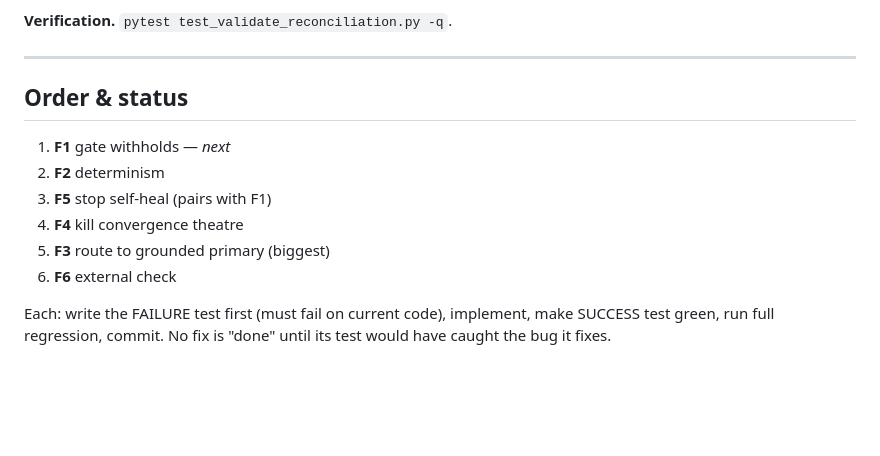
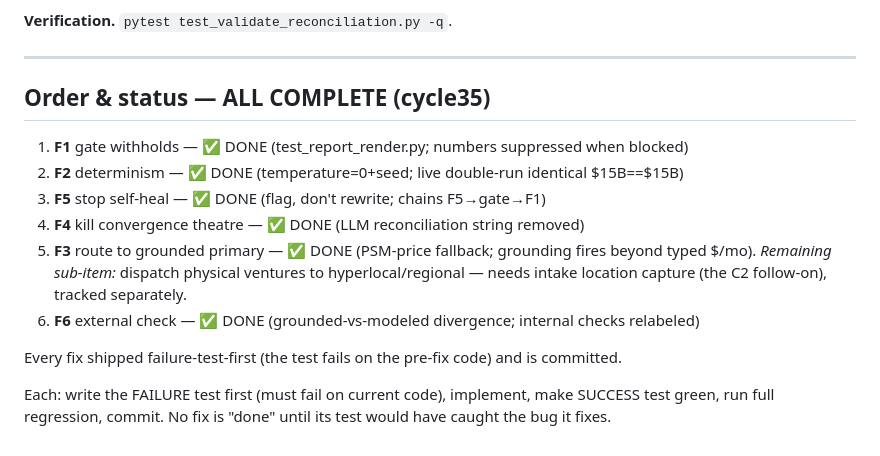
Before and after one commit to charlieyanhx/castoreduction.com, a Markdown page: market-research-prototype/docs/NUMBER_FIX_PLAN.md, the part around the change. GitHub-like rendering; blank space fills up the shorter version.

Commit message:
docs: mark F1-F6 number-derivation remediation complete

```diff
--- a/market-research-prototype/docs/NUMBER_FIX_PLAN.md
+++ b/market-research-prototype/docs/NUMBER_FIX_PLAN.md
@@ -163,13 +163,17 @@ independent disagreement).
 
 ---
 
-## Order & status
-1. **F1** gate withholds — _next_
-2. **F2** determinism
-3. **F5** stop self-heal (pairs with F1)
-4. **F4** kill convergence theatre
-5. **F3** route to grounded primary (biggest)
-6. **F6** external check
+## Order & status — ALL COMPLETE (cycle35)
+1. **F1** gate withholds — ✅ DONE (test_report_render.py; numbers suppressed when blocked)
+2. **F2** determinism — ✅ DONE (temperature=0+seed; live double-run identical $15B==$15B)
+3. **F5** stop self-heal — ✅ DONE (flag, don't rewrite; chains F5→gate→F1)
+4. **F4** kill convergence theatre — ✅ DONE (LLM reconciliation string removed)
+5. **F3** route to grounded primary — ✅ DONE (PSM-price fallback; grounding fires beyond typed $/mo).
+   *Remaining sub-item:* dispatch physical ventures to hyperlocal/regional — needs intake
+   location capture (the C2 follow-on), tracked separately.
+6. **F6** external check — ✅ DONE (grounded-vs-modeled divergence; internal checks relabeled)
+
+Every fix shipped failure-test-first (the test fails on the pre-fix code) and is committed.
 
 Each: write the FAILURE test first (must fail on current code), implement, make SUCCESS
 test green, run full regression, commit. No fix is "done" until its test would have
```
